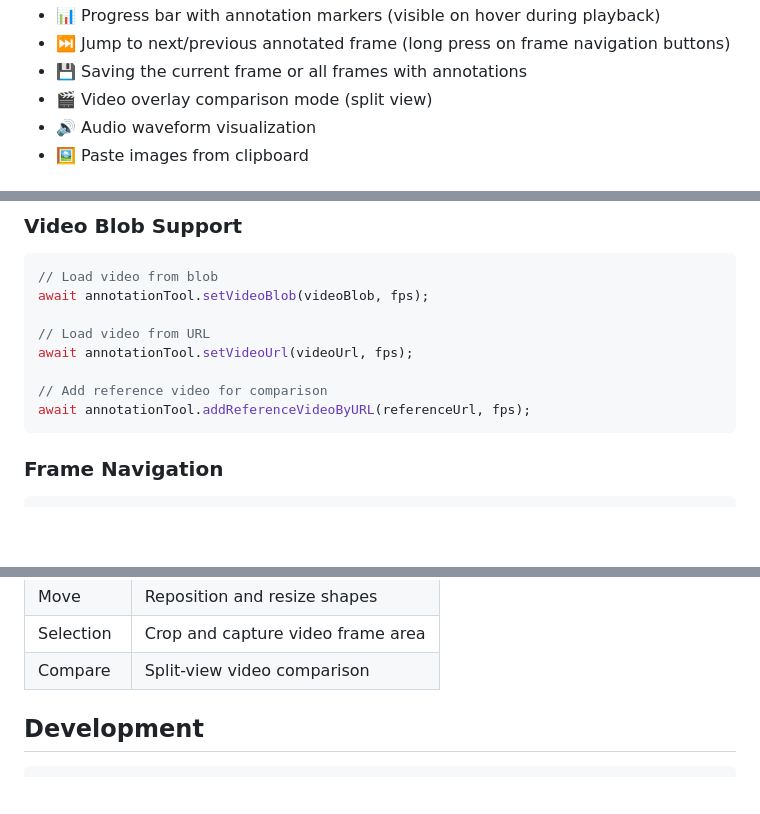
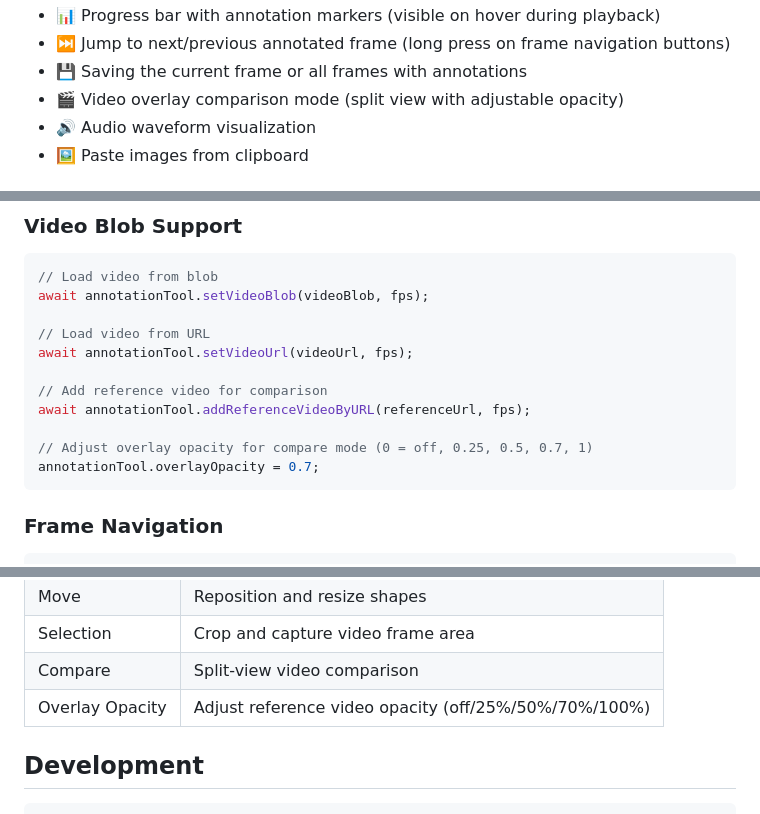
Before and after one commit to lifeart/sm-annotate, a Markdown page: readme.md, 3 parts joined by grey strips. Drawn GitHub-style; blank space fills up the shorter version.

Commit message:
overlay opacity control (#33)

````diff
--- a/readme.md
+++ b/readme.md
@@ -19,7 +19,7 @@ Demo: [lifeart.github.io/sm-annotate](https://lifeart.github.io/sm-annotate/)
 * 📊 Progress bar with annotation markers (visible on hover during playback)
 * ⏭️ Jump to next/previous annotated frame (long press on frame navigation buttons)
 * 💾 Saving the current frame or all frames with annotations
-* 🎬 Video overlay comparison mode (split view)
+* 🎬 Video overlay comparison mode (split view with adjustable opacity)
 * 🔊 Audio waveform visualization
 * 🖼️ Paste images from clipboard
 
@@ -81,6 +81,9 @@ await annotationTool.setVideoUrl(videoUrl, fps);
 
 // Add reference video for comparison
 await annotationTool.addReferenceVideoByURL(referenceUrl, fps);
+
+// Adjust overlay opacity for compare mode (0 = off, 0.25, 0.5, 0.7, 1)
+annotationTool.overlayOpacity = 0.7;
 ```
 
 ### Frame Navigation
@@ -142,6 +145,7 @@ const annotatedFrames = annotationTool.getAnnotatedFrames();
 | Move | Reposition and resize shapes |
 | Selection | Crop and capture video frame area |
 | Compare | Split-view video comparison |
+| Overlay Opacity | Adjust reference video opacity (off/25%/50%/70%/100%) |
 
 ## Development
 
````
